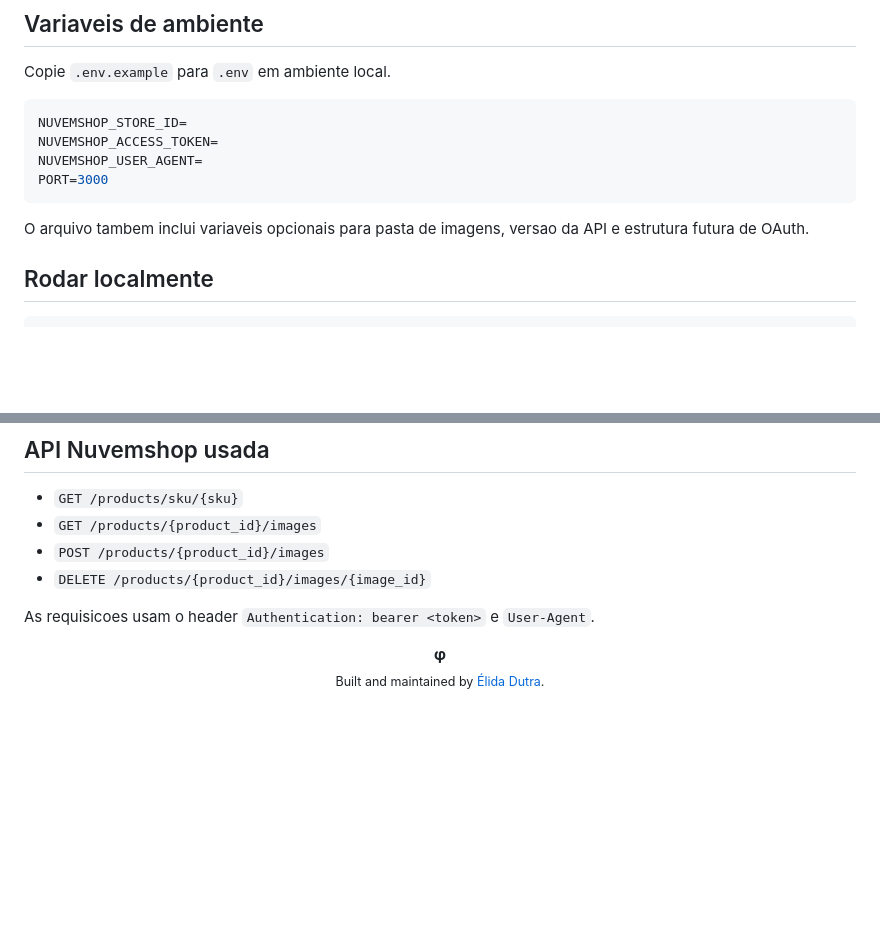
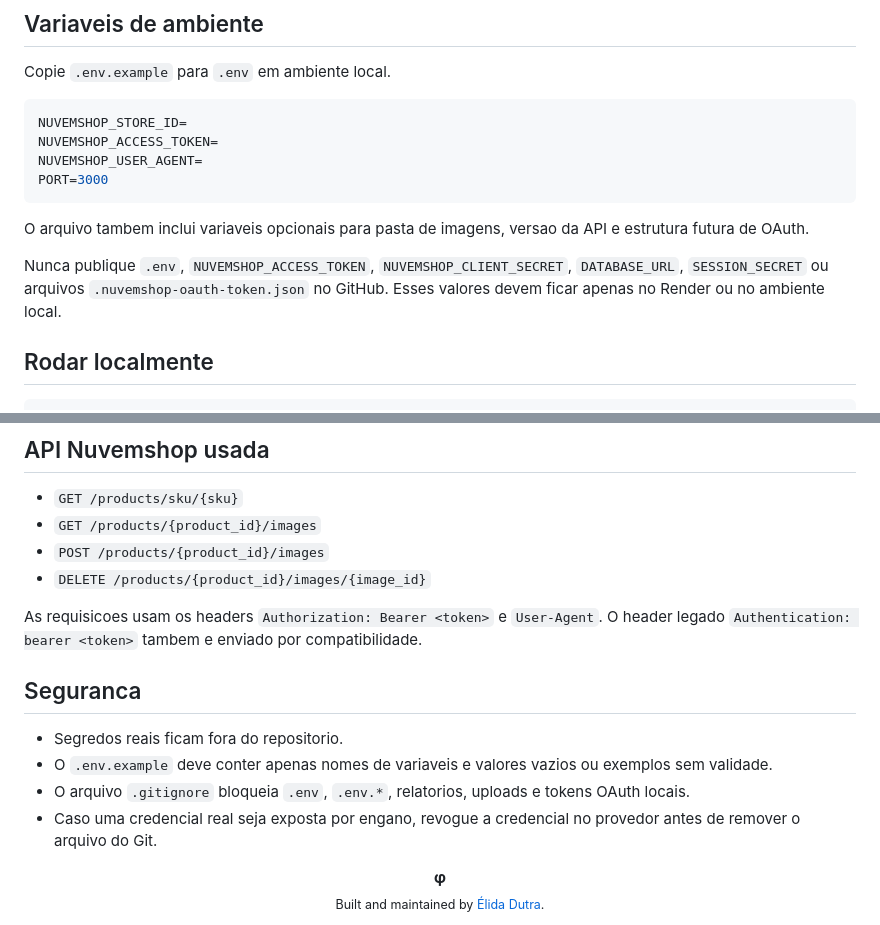
Before and after one commit to elidadutra187/SKU-Image-Sync, a Markdown page: README.md, 2 parts joined by grey strips. Drawn GitHub-style; blank space fills up the shorter version.

Commit message:
Document secret handling policy

````diff
--- a/README.md
+++ b/README.md
@@ -77,6 +77,8 @@ PORT=3000
 ```
 
 O arquivo tambem inclui variaveis opcionais para pasta de imagens, versao da API e estrutura futura de OAuth.
+
+Nunca publique `.env`, `NUVEMSHOP_ACCESS_TOKEN`, `NUVEMSHOP_CLIENT_SECRET`, `DATABASE_URL`, `SESSION_SECRET` ou arquivos `.nuvemshop-oauth-token.json` no GitHub. Esses valores devem ficar apenas no Render ou no ambiente local.
 
 ## Rodar localmente
 
@@ -195,7 +197,14 @@ Depois do deploy, use a URL do Render na Nuvemshop Partners:
 - `POST /products/{product_id}/images`
 - `DELETE /products/{product_id}/images/{image_id}`
 
-As requisicoes usam o header `Authentication: bearer <token>` e `User-Agent`.
+As requisicoes usam os headers `Authorization: Bearer <token>` e `User-Agent`. O header legado `Authentication: bearer <token>` tambem e enviado por compatibilidade.
+
+## Seguranca
+
+- Segredos reais ficam fora do repositorio.
+- O `.env.example` deve conter apenas nomes de variaveis e valores vazios ou exemplos sem validade.
+- O arquivo `.gitignore` bloqueia `.env`, `.env.*`, relatorios, uploads e tokens OAuth locais.
+- Caso uma credencial real seja exposta por engano, revogue a credencial no provedor antes de remover o arquivo do Git.
 
 <div align="center">
   <strong>φ</strong>
````
Also changed, not shown: SECURITY.md (added, +32 -0 lines).
